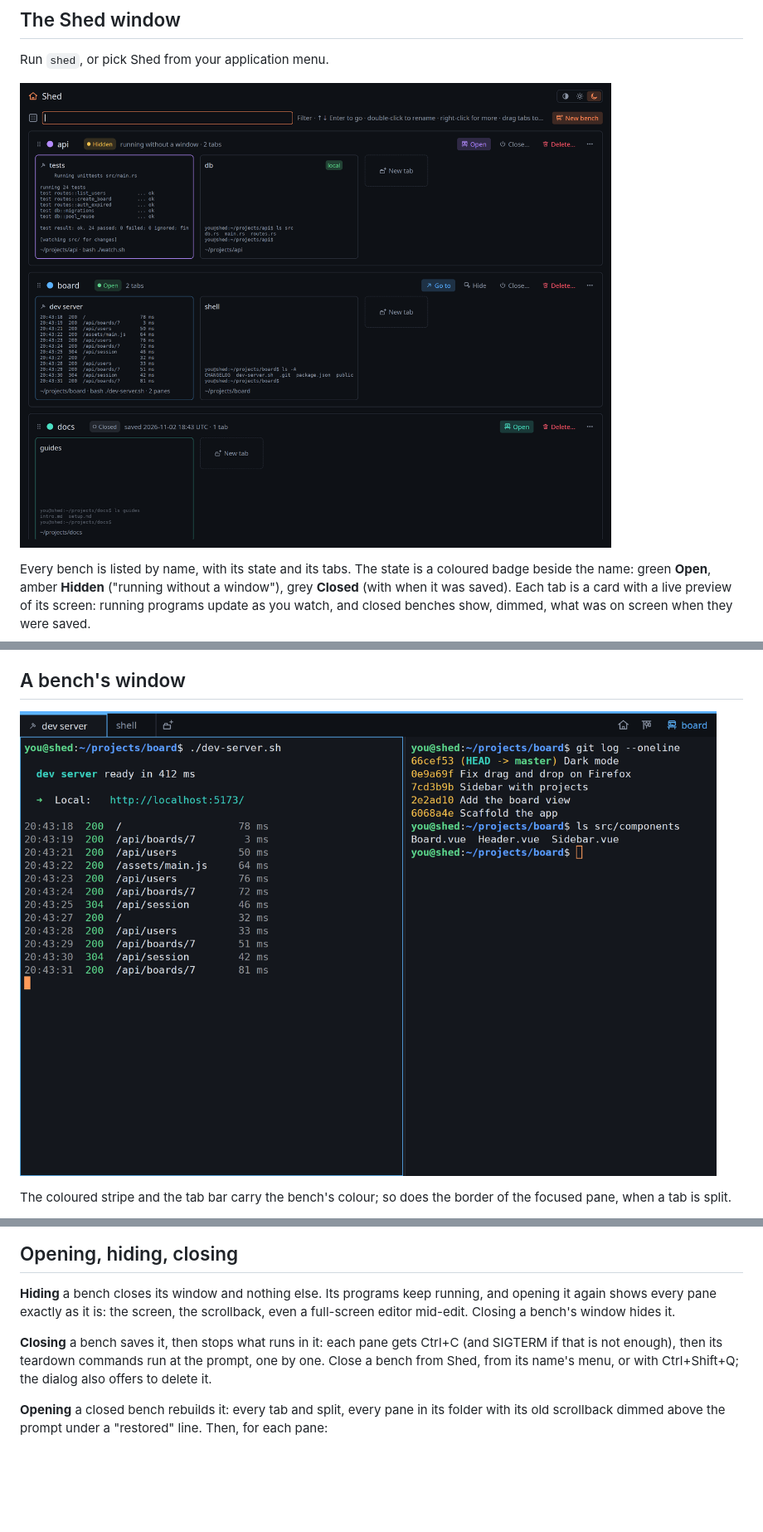
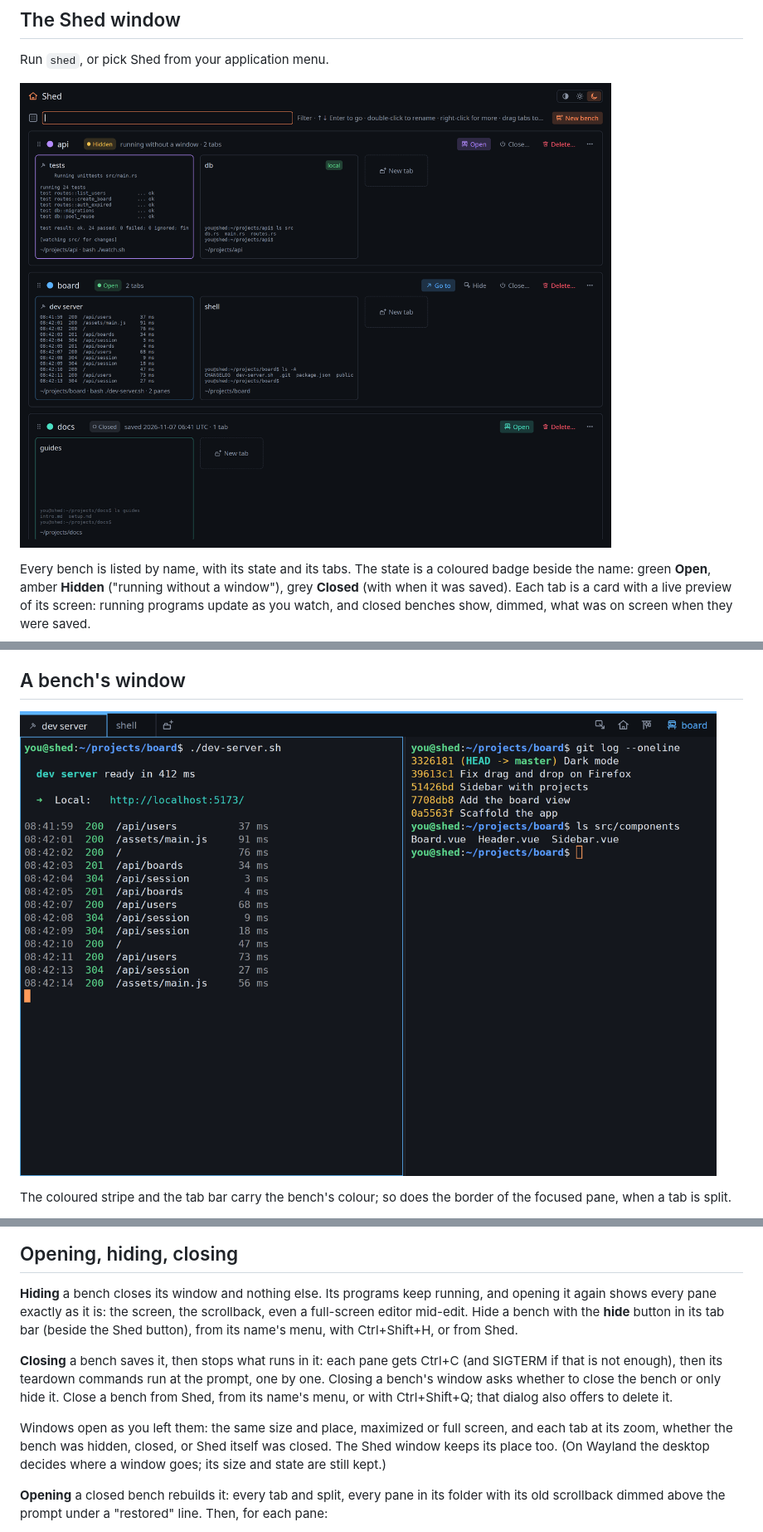
Before and after one commit to odolha/shed, a Markdown page: docs/user-guide.md, 3 parts joined by grey strips. Shown at 83% size. Drawn GitHub-style; pictures changed too: docs/images/bench.png, docs/images/shed.png; blank space fills up the shorter version.

```diff
--- a/docs/user-guide.md
+++ b/docs/user-guide.md
@@ -131,12 +131,19 @@ A new tab or pane opens in the folder of the one you were in. (Set
 
 **Hiding** a bench closes its window and nothing else. Its programs keep running,
 and opening it again shows every pane exactly as it is: the screen, the scrollback,
-even a full-screen editor mid-edit. Closing a bench's window hides it.
+even a full-screen editor mid-edit. Hide a bench with the **hide** button in its tab
+bar (beside the Shed button), from its name's menu, with Ctrl+Shift+H, or from Shed.
 
 **Closing** a bench saves it, then stops what runs in it: each pane gets Ctrl+C (and
 SIGTERM if that is not enough), then its teardown commands run at the prompt, one
-by one. Close a bench from Shed, from its name's menu, or with Ctrl+Shift+Q; the
-dialog also offers to delete it.
+by one. Closing a bench's window asks whether to close the bench or only hide it.
+Close a bench from Shed, from its name's menu, or with Ctrl+Shift+Q; that dialog
+also offers to delete it.
+
+Windows open as you left them: the same size and place, maximized or full screen,
+and each tab at its zoom, whether the bench was hidden, closed, or Shed itself was
+closed. The Shed window keeps its place too. (On Wayland the desktop decides where a
+window goes; its size and state are still kept.)
 
 **Opening** a closed bench rebuilds it: every tab and split, every pane in its
 folder with its old scrollback dimmed above the prompt under a "restored" line.
```
Also changed, not shown: other parts of docs/user-guide.md (+4 -1 lines), CLAUDE.md (+3 -1 lines), docs/architecture.md (+16 -3 lines), docs/images/shed-light.png, 14 other files.
